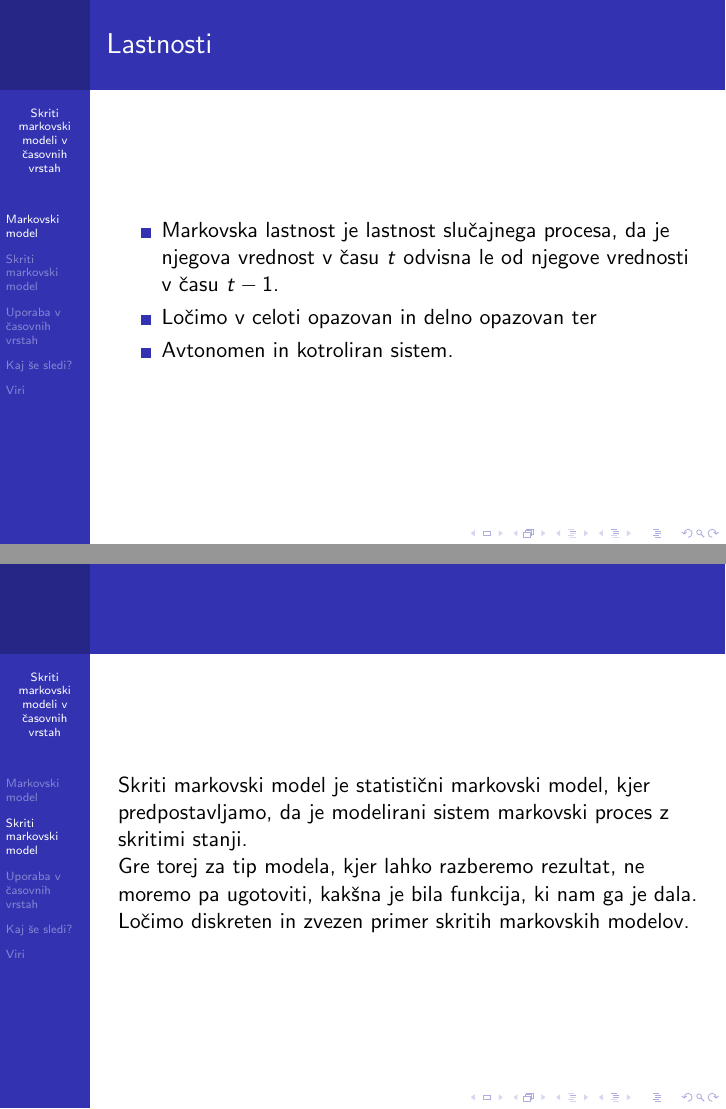
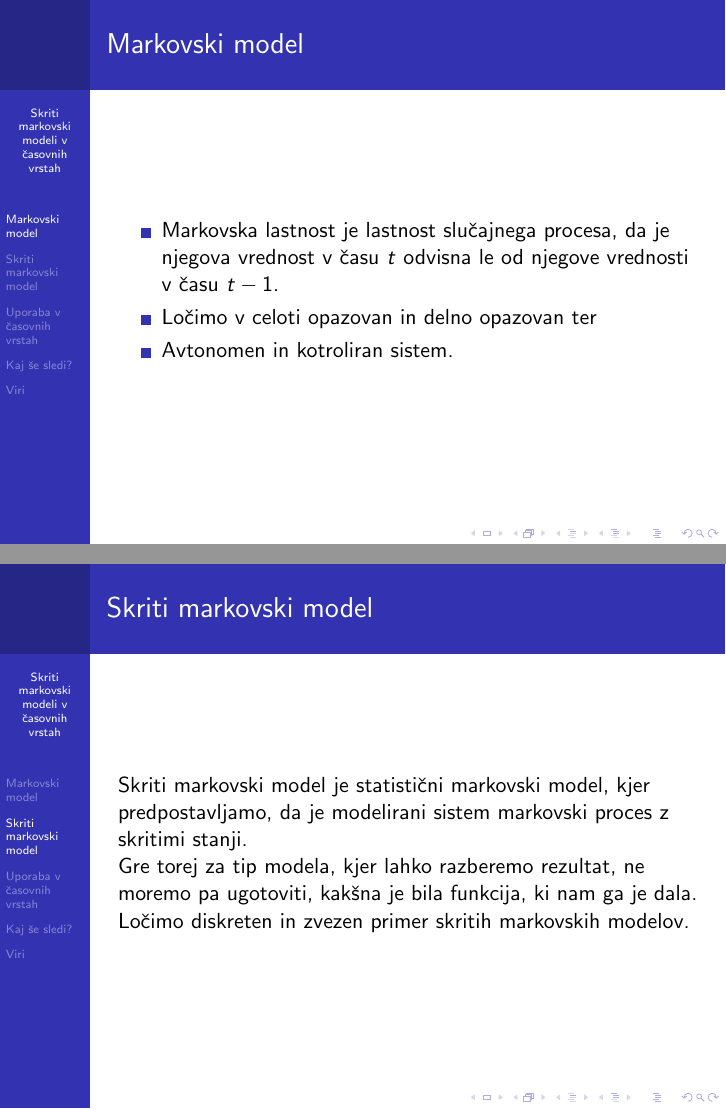
Before and after one commit to mpracek/Diploma, LaTeX slides (Martin_Pracek_predstavitev.tex): pages 2 and 4 of 13, joined at a grey line. Compiled offline with pdfLaTeX; the source files are stored in an older character set and shown here as Unicode.

Commit message:
txs auto checkin

```diff
--- a/Martin_Pracek_predstavitev.tex
+++ b/Martin_Pracek_predstavitev.tex
@@ -52,7 +52,7 @@
 \section{Markovski model} % Since this is the start of a new section, our recurring outline will appear here.
 
 \begin{frame}
-\frametitle{Lastnosti}
+\frametitle{Markovski model}
 \begin{itemize}
 	\item Markovska lastnost je lastnost slučajnega procesa, da je njegova vrednost v času $t$ odvisna le od njegove vrednosti v času $t-1$.
 	\item Ločimo v celoti opazovan in delno opazovan ter
@@ -68,6 +68,7 @@
 
 \section{Skriti markovski model}
 \begin{frame}
+\frametitle{Skriti markovski model}
 Skriti markovski model je statistični markovski model, kjer predpostavljamo, da je modelirani sistem markovski proces z skritimi stanji.\\
 Gre torej za tip modela, kjer lahko razberemo rezultat, ne moremo pa ugotoviti, kakšna je bila funkcija, ki nam ga je dala.
 Ločimo diskreten in zvezen primer skritih markovskih modelov.
```
